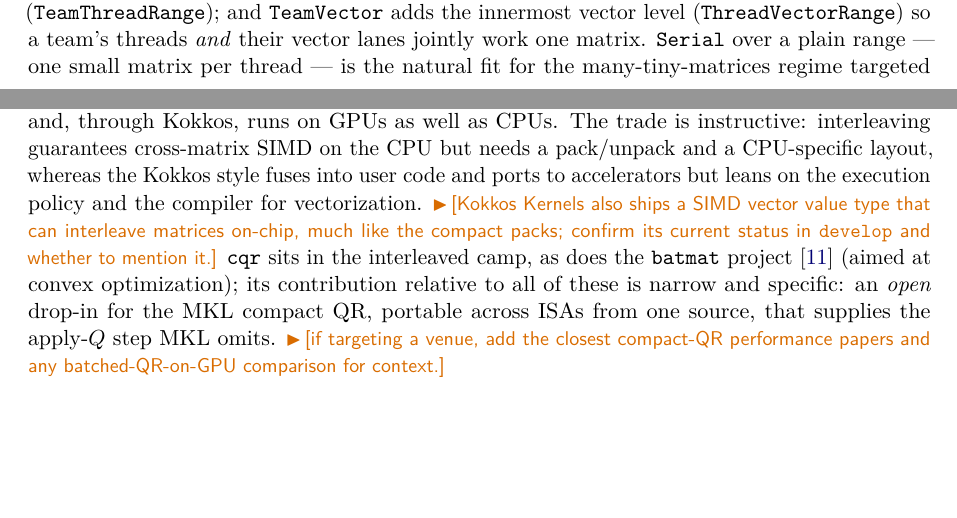
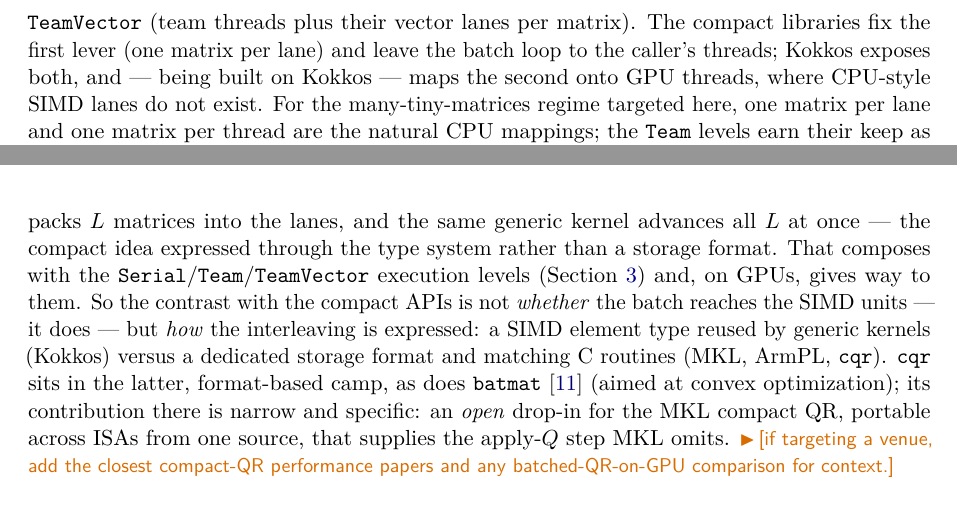
Before and after one commit to ivan-pi/cqr, a LaTeX paper (report/paper.tex): two parts of pages 5 and 10 of 13 before the commit and two parts of pages 6 and 10 of 13 after it, joined at a grey line, cut at the place of the change, the shorter picture padded with empty space. Compiled offline with pdfLaTeX.

Commit message:
report: correct the Kokkos comparison -- it does cross-matrix SIMD too
Earlier text wrongly implied Kokkos Kernels vectorizes only within a matrix. It
reaches cross-matrix SIMD via a SIMD value type (Vector<SIMD<T>,L>) used as a
View's scalar -- the compact idea expressed through the type system rather than a
storage format -- and that composes with the Serial/Team/TeamVector execution
levels, which are an orthogonal, intra-matrix axis.

- Related work: rewrite the Kokkos paragraph; the real contrast is HOW the
  interleaving is expressed (SIMD element type + generic kernels vs a dedicated
  compact format + C routines), not whether cross-matrix SIMD happens. Drop the
  now-resolved draftnote; cite the Kokkos Kernels paper (arXiv:2103.11991).
- Section 3: recast "parallelism granularity" as two orthogonal levers, and fix
  Table 2's Kokkos storage / cross-matrix cells.
- Section 2: fix the forward pointer accordingly.

Co-Authored-By: Claude Opus 4.8 <noreply@anthropic.com>
Claude-Session: https://claude.ai/code/session_01HpvHcaWgJjNWxzhZkCP6Y4

```diff
--- a/report/paper.tex
+++ b/report/paper.tex
@@ -389,6 +385,0 @@ the batch to the surrounding \code{parallel\_for}: \code{Serial} runs a whole
-matrix on one execution unit (one CPU thread, or one GPU thread), its inner loops
-left to the compiler; \code{Team} shares one matrix across a team of threads
-(\code{TeamThreadRange}); and \code{TeamVector} adds the innermost vector level
-(\code{ThreadVectorRange}) so a team's threads \emph{and} their vector lanes
-jointly work one matrix. \code{Serial} over a plain range --- one small matrix per
-thread --- is the natural fit for the many-tiny-matrices regime targeted here;
@@ -398,3 +393,10 @@ matrix rather than a slice of a shared one.
+threads per matrix), and \code{TeamVector} (team threads plus their vector lanes
+per matrix). The compact libraries fix the first lever (one matrix per lane) and
+leave the batch loop to the caller's threads; Kokkos exposes both, and --- being
+built on Kokkos --- maps the second onto GPU threads, where CPU-style SIMD lanes
+do not exist. For the many-tiny-matrices regime targeted here, one matrix per lane
+and one matrix per thread are the natural CPU mappings; the \code{Team} levels
+earn their keep as matrices grow or thin out.
 
 % =============================================================================
 \section{\cqr{}: an open, portable reference implementation}
@@ -686,13 +682,0 @@ properties (transpose, upper/lower, side, and the blocking \code{Algo}) are
-\emph{compile-time template arguments}, so each kernel is a header-only
-\code{invoke()} that inlines into the user's \code{parallel\_for} and, through
-Kokkos, runs on GPUs as well as CPUs. The trade is instructive: interleaving
-guarantees cross-matrix SIMD on the CPU but needs a pack/unpack and a
-CPU-specific layout, whereas the Kokkos style fuses into user code and ports to
-accelerators but leans on the execution policy and the compiler for
-vectorization. \draftnote{Kokkos Kernels also ships a SIMD vector value type that
-can interleave matrices on-chip, much like the compact packs; confirm its current
-status in \code{develop} and whether to mention it.} \cqr{} sits in the
-interleaved camp, as does the \code{batmat} project~\cite{batmat} (aimed at convex
-optimization); its contribution relative to all of these is narrow and specific:
-an \emph{open} drop-in for the MKL compact QR, portable across ISAs from one
-source, that supplies the apply-$Q$ step MKL omits. \draftnote{if targeting a venue, add the closest
@@ -699,3 +689,15 @@ source, that supplies the apply-$Q$ step MKL omits. \draftnote{if targeting a ve
+\code{View}'s scalar a SIMD vector type (\code{Vector<SIMD<T>,\,L>}) packs $L$
+matrices into the lanes, and the same generic kernel advances all $L$ at once ---
+the compact idea expressed through the type system rather than a storage format.
+That composes with the \code{Serial}/\code{Team}/\code{TeamVector} execution levels
+(Section~\ref{sec:vendors}) and, on GPUs, gives way to them. So the contrast with
+the compact APIs is not \emph{whether} the batch reaches the SIMD units --- it
+does --- but \emph{how} the interleaving is expressed: a SIMD element type reused
+by generic kernels (Kokkos) versus a dedicated storage format and matching C
+routines (MKL, ArmPL, \cqr{}). \cqr{} sits in the latter, format-based camp, as
+does \code{batmat}~\cite{batmat} (aimed at convex optimization); its contribution
+there is narrow and specific: an \emph{open} drop-in for the MKL compact QR,
+portable across ISAs from one source, that supplies the apply-$Q$ step MKL omits. \draftnote{if targeting a venue, add the closest
 compact-QR performance papers and any batched-QR-on-GPU comparison for context.}
 
 % =============================================================================
```
Also changed, not shown: report/refs.bib (+9 -0 lines), report/paper.pdf, report/paper.tex (38 more changed lines).
